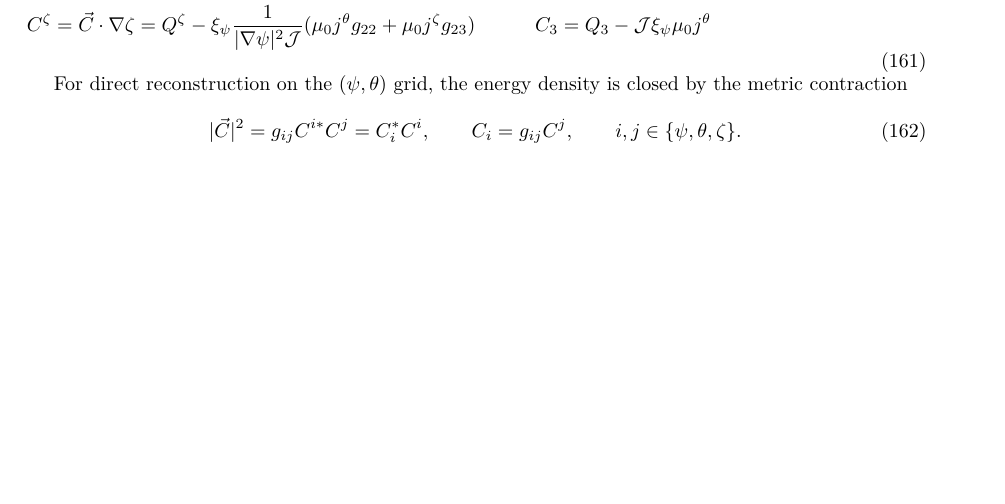
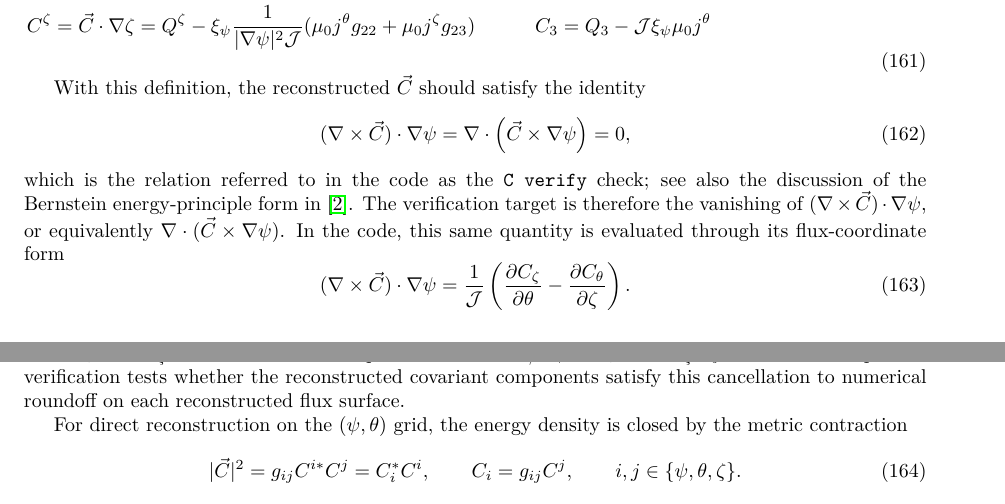
Before and after one commit to PrincetonUniversity/GPEC, a LaTeX document (docs/tex/recon/main.tex): part of page 12 of 22 before the commit and two parts of pages 12 and 13 of 22 after it, the two joined at a grey line, cut so that both start at the same text, the shorter picture padded with empty space. Compiled offline with pdfLaTeX.

Commit message:
GPEC - MINOR - Document C verify identity in reconstruction note
(cherry picked from commit 3137ed96abd5b7e8de3585a8dc49b4e81ab43953)

```diff
--- a/docs/tex/recon/main.tex
+++ b/docs/tex/recon/main.tex
@@ -1316,6 +1316,35 @@ C_3 &= Q_3 - \mathcal{J}\xi_\psi \mu_0 j^\theta
 \end{aligned}
 \end{equation}
 
+With this definition, the reconstructed $\vec C$ should satisfy the identity
+\begin{equation}
+(\nabla\times \vec C)\cdot \nabla \psi
+=
+\nabla\cdot\left(\vec C\times \nabla \psi\right)
+=0,
+\end{equation}
+which is the relation referred to in the code as the \texttt{C verify}
+check; see also the discussion of the Bernstein energy-principle form in
+\cite{RevModPhys.76.1071}. The verification target is therefore the vanishing of
+$ (\nabla\times \vec C)\cdot \nabla \psi $, or equivalently
+$ \nabla\cdot(\vec C\times \nabla \psi) $.  In the code, this same quantity
+is evaluated through its flux-coordinate form
+\begin{equation}
+(\nabla\times \vec C)\cdot \nabla \psi
+=
+\frac{1}{\mathcal{J}}
+\left(
+\frac{\partial C_\zeta}{\partial \theta}
+-
+\frac{\partial C_\theta}{\partial \zeta}
+\right).
+\end{equation}
+Here $C_\theta$ and $C_\zeta$ are the covariant components in
+$\vec C = C_\psi \nabla\psi + C_\theta \nabla\theta + C_\zeta \nabla\zeta$.
+Therefore the present verification tests whether the reconstructed covariant
+components satisfy this cancellation to numerical roundoff on each
+reconstructed flux surface.
+
 For direct reconstruction on the $(\psi,\theta)$ grid, the energy density is closed by the metric contraction
 \begin{equation}
 |\vec C|^2
```
